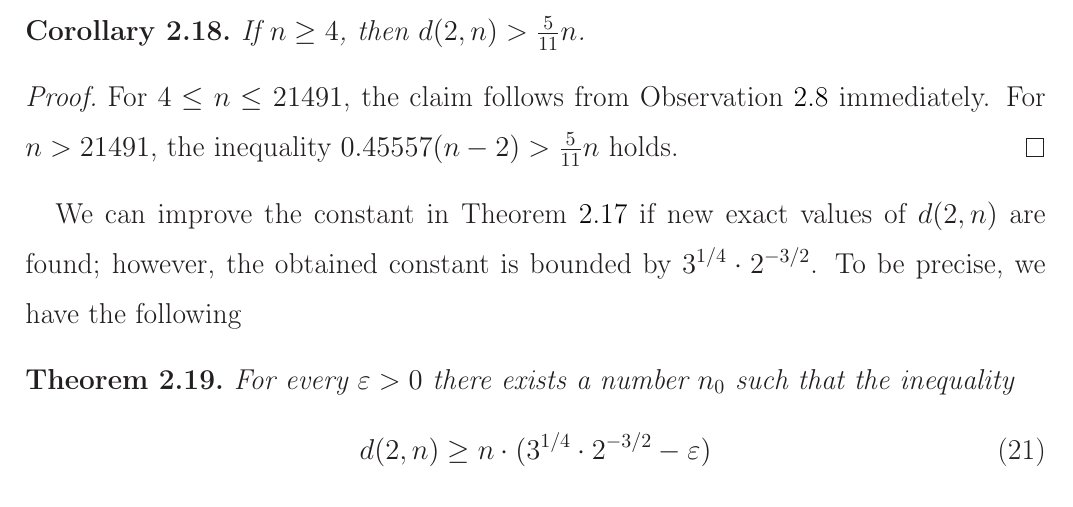
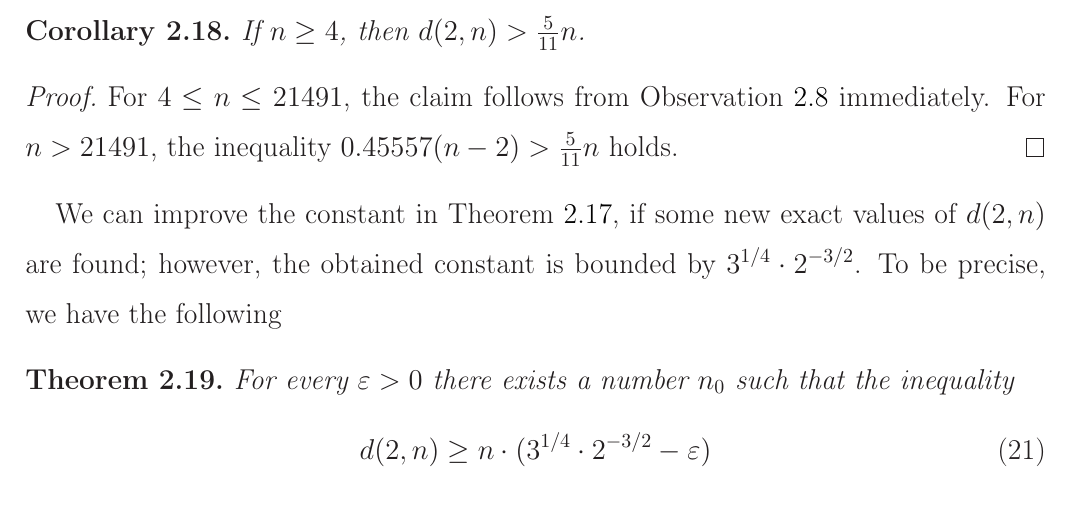
Before and after one commit to nickkolok/sct-statya, a LaTeX document (pps-linear-bound/pps-linear-lower-bound.tex): part of page 7 of 17, cut so that both start at the same text. Compiled offline with LaTeX, dvips and Ghostscript.

Commit message:
Fix language issue

```diff
--- a/pps-linear-bound/pps-linear-lower-bound.tex
+++ b/pps-linear-bound/pps-linear-lower-bound.tex
@@ -443,7 +443,8 @@ Now we are ready to prove the main theorem of the section.
 \end{proof}
 
 
-We can improve the constant in Theorem~\ref{thm:main_estimate} if new exact values of $d(2,n)$ are found;
+We can improve the constant in Theorem~\ref{thm:main_estimate},
+if some new exact values of $d(2,n)$ are found;
 however, the obtained constant is bounded by $3^{1/4}\cdot2^{-3/2}$.
 To be precise, we have the following
 
```
